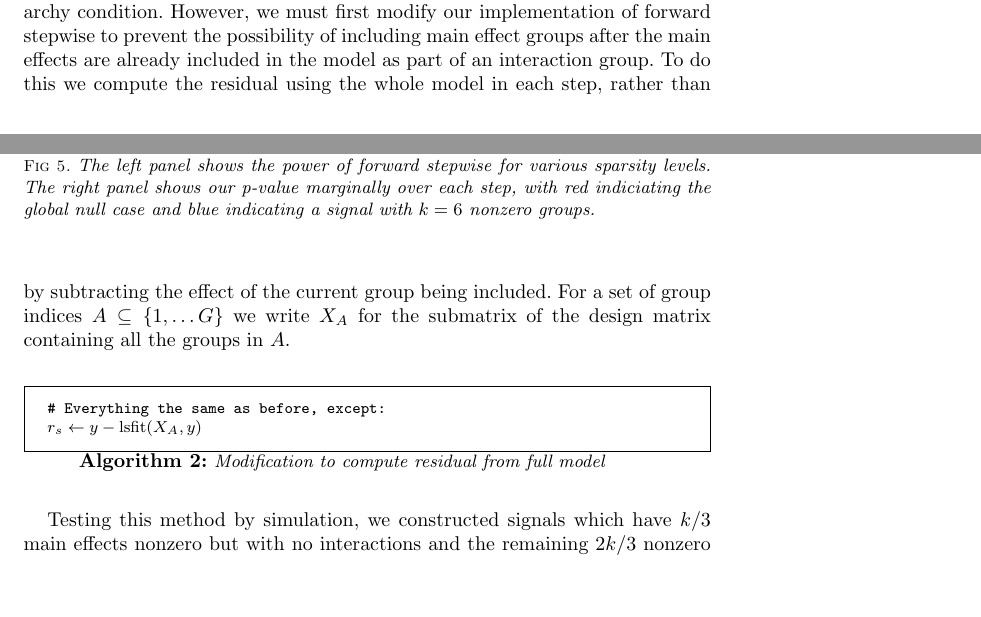
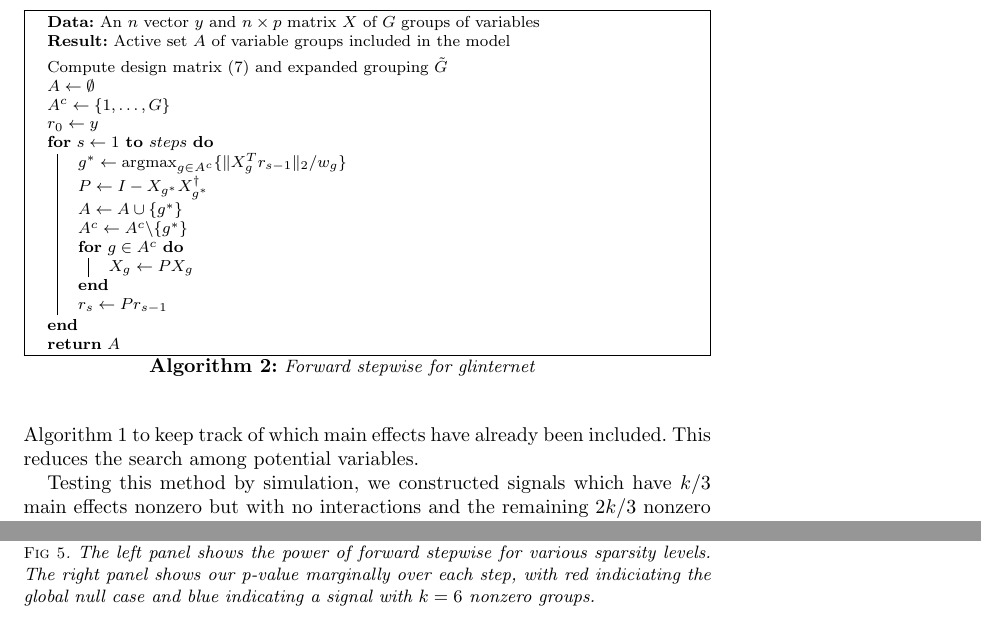
Before and after one commit to joftius/fwdstep, a LaTeX document (paper/paper.tex): two parts of pages 11 and 12 of 18 before the commit and two parts of pages 12 and 13 of 18 after it, joined at a grey line, cut at the place of the change, the shorter picture padded with empty space. Compiled offline with pdfLaTeX.

```diff
--- a/paper/paper.tex
+++ b/paper/paper.tex
@@ -714,25 +713,46 @@
 
 We can also fit a model by forward stepwise on the same expanded design
 matrix. The grouping still guarantees that our fitted model will
-satisfy the hierarchy condition. However, we must first modify our
-implementation of forward stepwise to prevent the possibility of
-including main effect groups after the main effects are already included
-in the model as part of an interaction group. To do this we compute the
-residual using the whole model in each step, rather than by subtracting
-the effect of the current group being included. For a set of group indices
-$A \subseteq \{ 1, \ldots G \}$ we write $X_A$ for the submatrix of the
-design matrix containing all the groups in $A$.
-
+satisfy the hierarchy condition. To achieve a small computational speed-up, we first modify Algorithm~\ref{algo:fs} to keep track of which main effects have already been included. This reduces the search among potential variables.
+%However, we must first modify our implementation of forward stepwise to prevent the possibility of including main effect groups after the main effects are already included in the model as part of an interaction group. To do this we compute the residual using the whole model in each step, rather than by subtracting the effect of the current group being included. For a set of group indices $A \subseteq \{ 1, \ldots G \}$ we write $X_A$ for the submatrix of the design matrix containing all the groups in $A$.
+% \begin{algorithm}
+% \DontPrintSemicolon
+% \caption{\small \it Modification to compute residual from full model}
+% \BlankLine
+% \CommentSty{\# Everything the same as before, additionally:}\;
+% %  $P_A \gets I - X_AX_A^\dagger$\;
+% %  $r_s \gets P_A r_{s-1}$\;
+% \If{$g^*$ is an interaction group}{
+%   $g_1, g_2 \gets$ main effects groups of $g^*$\;
+%   A^c \gets A^c \slash \{ g_1, g_2 \}\;
+% }%\;
+% %$r_s \gets y - \text{lsfit}(X_A, y)$\;
+% \BlankLine
+% \label{algo:fs:full}
+% \end{algorithm}
 \begin{algorithm}
 \DontPrintSemicolon
-\caption{\small \it Modification to compute residual from full model}
+\KwData{An $n$ vector $y$ and $n \times p$ matrix $X$ of $G$ groups of variables}
+\KwResult{Active set $A$ of variable groups included in the model}
+\SetKwFunction{lsfitResidual}{lsfitResidual}
+\caption{\small \it Forward stepwise for glinternet}
 \BlankLine
-\CommentSty{\# Everything the same as before, except:}\;
-%  $P_A \gets I - X_AX_A^\dagger$\;
-%  $r_s \gets P_A r_{s-1}$\;
-$r_s \gets y - \text{lsfit}(X_A, y)$\;
-\BlankLine
-\label{algo:fs:full}
+Compute design matrix~(\ref{eq:glintmat}) and expanded grouping $\tilde G$\;
+$A \gets \emptyset$\;
+$A^c \gets \{ 1, \ldots, G \}$\;
+$r_0 \gets y$\;
+\For{$s \gets 1$ \KwTo $steps$}{
+  $g^* \gets \argmax_{g \in A^c} \{ \norm{X_g^T r_{s-1}}_2 / w_g \}$\;
+  $P \gets I - X_{g^*}X_{g^*}^\dagger$\;
+  $A \gets A \cup \{ g^* \}$\;
+  $A^c \gets A^c \backslash \{ g^* \}$\;
+  \For{$g \in A^c$}{
+    $X_g \gets P X_g$\;
+  }
+  $r_s \gets P r_{s-1}$\;
+}
+\KwRet{$A$}
+\label{algo:fsgl}
 \end{algorithm}
 
 Testing this method by simulation, we constructed signals which have
```
Also changed, not shown: paper/paper.pdf, paper/paper.tex (9 more changed lines), 7 other files.
